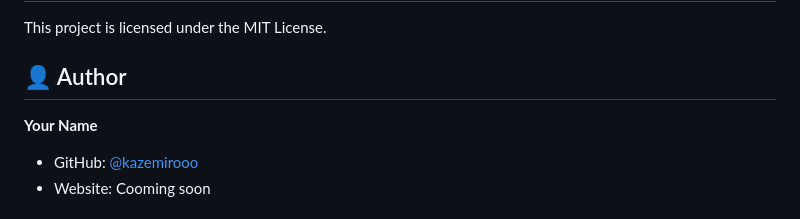
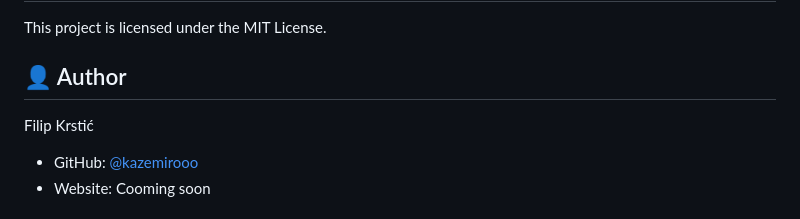
Before and after one commit to kazemirooo/momentum_website, a Markdown page: README.md, the part around the change. Rendered like a GitHub page.

```diff
--- a/README.md
+++ b/README.md
@@ -184,8 +184,8 @@ Update service lists in:
 This project is licensed under the MIT License.
 
 ## 👤 Author
+Filip Krstić
 
-**Your Name**
 - GitHub: [@kazemirooo](https://github.com/kazemiroo)
 - Website: Cooming soon
 
```
